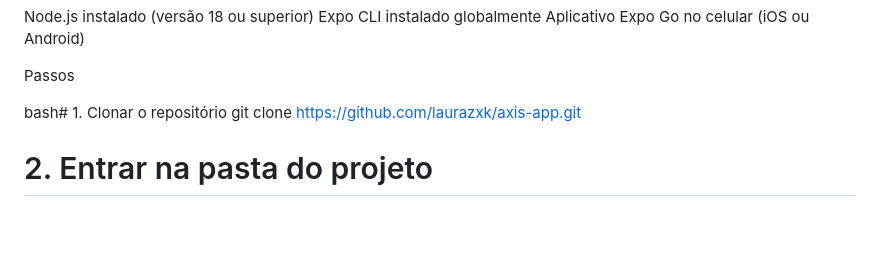
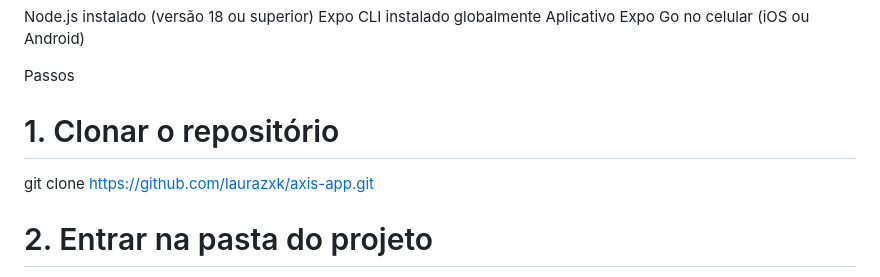
Before and after one commit to laurazxk/axis-app, a Markdown page: README.md, the part around the change. GitHub-like rendering; blank space fills up the shorter version.

```diff
--- a/README.md
+++ b/README.md
@@ -104,7 +104,7 @@ Aplicativo Expo Go no celular (iOS ou Android)
 
 Passos
 
-bash# 1. Clonar o repositório
+# 1. Clonar o repositório
 git clone https://github.com/laurazxk/axis-app.git
 
 # 2. Entrar na pasta do projeto
```
